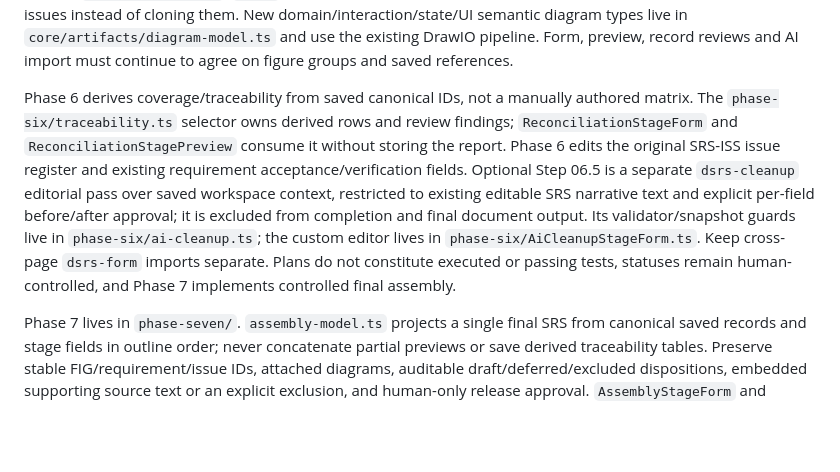
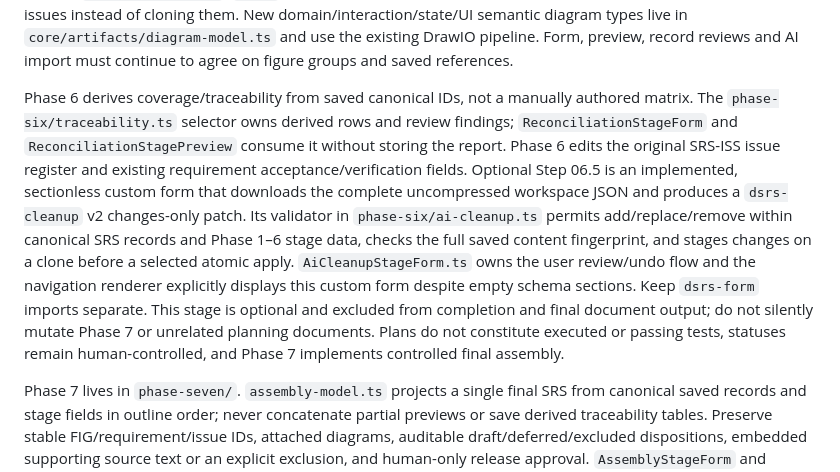
Before and after one commit to FireController1847/ai-dynamic-srs, a Markdown page: AGENTS.md, the part around the change. Rendered like a GitHub page; blank space fills up the shorter version.

Commit message:
Correct Phase 6 cleanup implementation contract and routing

```diff
--- a/AGENTS.md
+++ b/AGENTS.md
@@ -26,7 +26,7 @@ Phase 4 keeps functional, quality, and interface obligations in `records.require
 
 Phase 5 consists of four implemented model-validation stages under `features/software-requirements/phase-five/`. New domain concepts use the sole `records.domainConcepts` catalog (`SRS-DOM-*`); all model figures use existing `records.artifacts` (`FIG-*`) with group filters. Reuse actors, use cases, requirements, terms and SRS-ISS issues instead of cloning them. New domain/interaction/state/UI semantic diagram types live in `core/artifacts/diagram-model.ts` and use the existing DrawIO pipeline. Form, preview, record reviews and AI import must continue to agree on figure groups and saved references.
 
-Phase 6 derives coverage/traceability from saved canonical IDs, not a manually authored matrix. The `phase-six/traceability.ts` selector owns derived rows and review findings; `ReconciliationStageForm` and `ReconciliationStagePreview` consume it without storing the report. Phase 6 edits the original SRS-ISS issue register and existing requirement acceptance/verification fields. Optional Step 06.5 is a separate `dsrs-cleanup` editorial pass over saved workspace context, restricted to existing editable SRS narrative text and explicit per-field before/after approval; it is excluded from completion and final document output. Its validator/snapshot guards live in `phase-six/ai-cleanup.ts`; the custom editor lives in `phase-six/AiCleanupStageForm.ts`. Keep cross-page `dsrs-form` imports separate. Plans do not constitute executed or passing tests, statuses remain human-controlled, and Phase 7 implements controlled final assembly.
+Phase 6 derives coverage/traceability from saved canonical IDs, not a manually authored matrix. The `phase-six/traceability.ts` selector owns derived rows and review findings; `ReconciliationStageForm` and `ReconciliationStagePreview` consume it without storing the report. Phase 6 edits the original SRS-ISS issue register and existing requirement acceptance/verification fields. Optional Step 06.5 is an implemented, sectionless custom form that downloads the complete uncompressed workspace JSON and produces a `dsrs-cleanup` v2 changes-only patch. Its validator in `phase-six/ai-cleanup.ts` permits add/replace/remove within canonical SRS records and Phase 1–6 stage data, checks the full saved content fingerprint, and stages changes on a clone before a selected atomic apply. `AiCleanupStageForm.ts` owns the user review/undo flow and the navigation renderer explicitly displays this custom form despite empty schema sections. Keep `dsrs-form` imports separate. This stage is optional and excluded from completion and final document output; do not silently mutate Phase 7 or unrelated planning documents. Plans do not constitute executed or passing tests, statuses remain human-controlled, and Phase 7 implements controlled final assembly.
 
 Phase 7 lives in `phase-seven/`. `assembly-model.ts` projects a single final SRS from canonical saved records and stage fields in outline order; never concatenate partial previews or save derived traceability tables. Preserve stable FIG/requirement/issue IDs, attached diagrams, auditable draft/deferred/excluded dispositions, embedded supporting source text or an explicit exclusion, and human-only release approval. `AssemblyStageForm` and `AssemblyStagePreview` own readiness and full-document presentation. Build verification cannot establish visually correct figures or approval.
 
```
